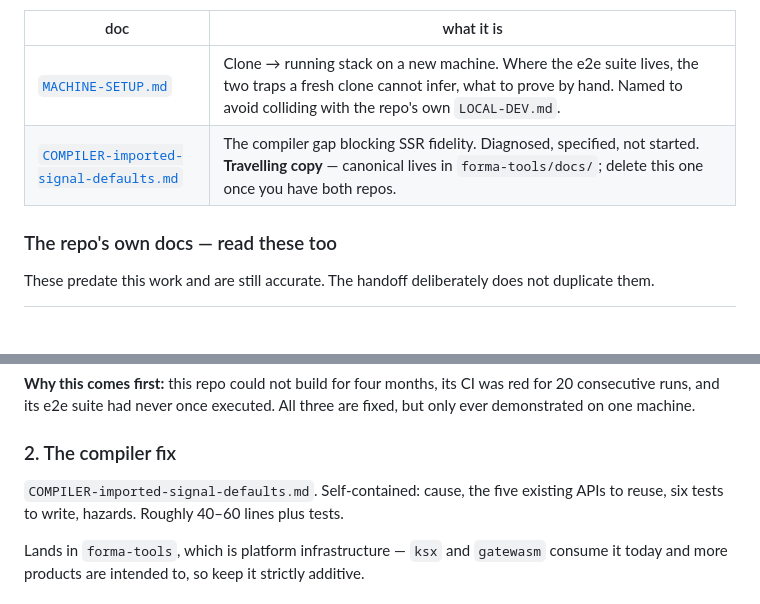
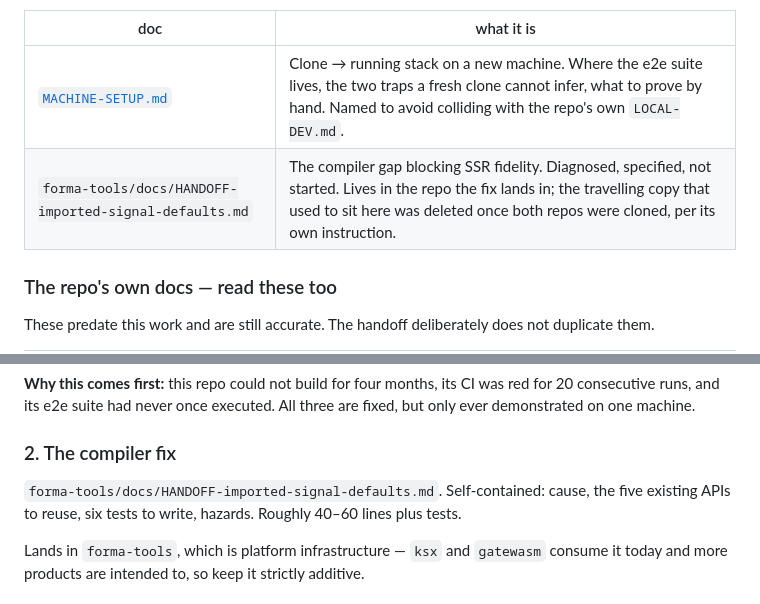
Before and after one commit to getforma-dev/gatewasm, a Markdown page: docs/handoff/README.md, 2 parts joined by grey strips. GitHub-like rendering; blank space fills up the shorter version.

```diff
--- a/docs/handoff/README.md
+++ b/docs/handoff/README.md
@@ -9,7 +9,7 @@ All four Forma repos are committed and pushed; nothing is in flight.
 | doc | what it is |
 |---|---|
 | [`MACHINE-SETUP.md`](MACHINE-SETUP.md) | Clone → running stack on a new machine. Where the e2e suite lives, the two traps a fresh clone cannot infer, what to prove by hand. Named to avoid colliding with the repo's own `LOCAL-DEV.md`. |
-| [`COMPILER-imported-signal-defaults.md`](COMPILER-imported-signal-defaults.md) | The compiler gap blocking SSR fidelity. Diagnosed, specified, not started. **Travelling copy** — canonical lives in `forma-tools/docs/`; delete this one once you have both repos. |
+| `forma-tools/docs/HANDOFF-imported-signal-defaults.md` | The compiler gap blocking SSR fidelity. Diagnosed, specified, not started. Lives in the repo the fix lands in; the travelling copy that used to sit here was deleted once both repos were cloned, per its own instruction. |
 
 ### The repo's own docs — read these too
 
@@ -63,8 +63,9 @@ three are fixed, but only ever demonstrated on one machine.
 
 ### 2. The compiler fix
 
-`COMPILER-imported-signal-defaults.md`. Self-contained: cause, the five existing
-APIs to reuse, six tests to write, hazards. Roughly 40–60 lines plus tests.
+`forma-tools/docs/HANDOFF-imported-signal-defaults.md`. Self-contained: cause,
+the five existing APIs to reuse, six tests to write, hazards. Roughly 40–60
+lines plus tests.
 
 Lands in `forma-tools`, which is platform infrastructure — `ksx` and `gatewasm`
 consume it today and more products are intended to, so keep it strictly
```
Also changed, not shown: docs/handoff/COMPILER-imported-signal-defaults.md (deleted, +0 -324 lines).
